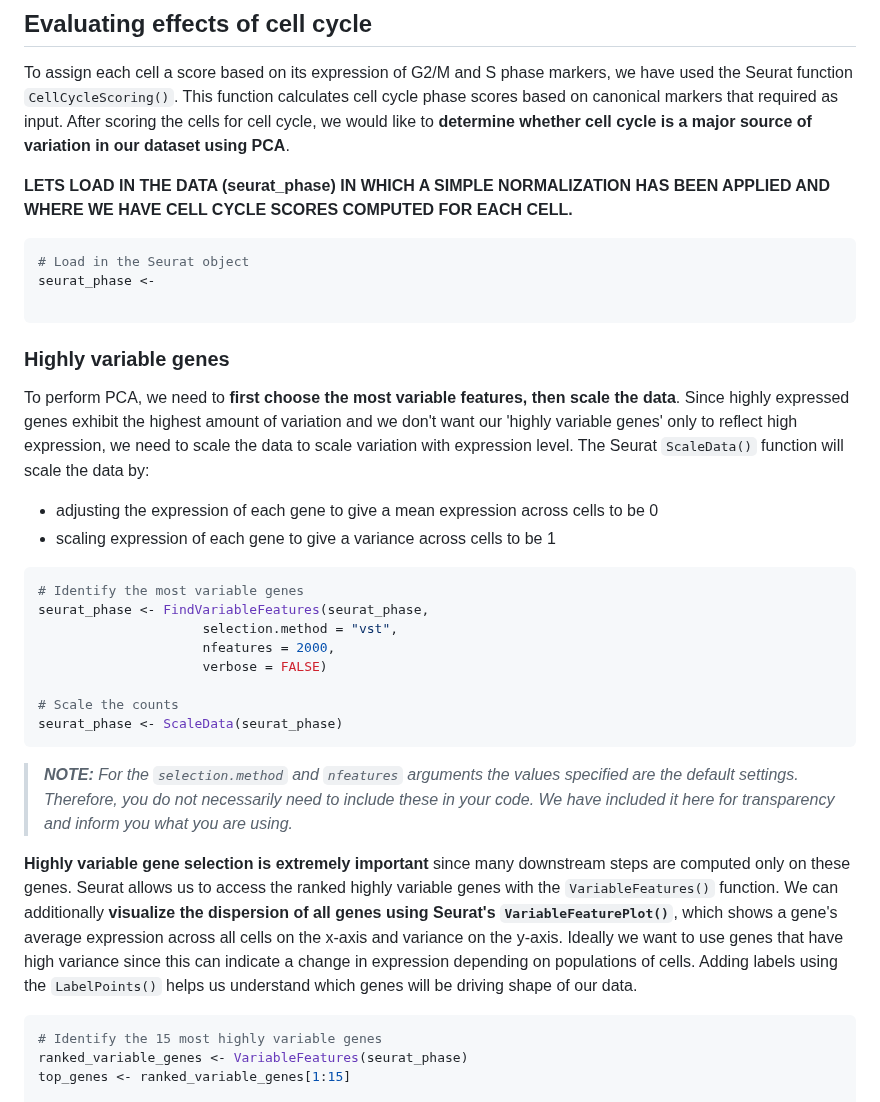
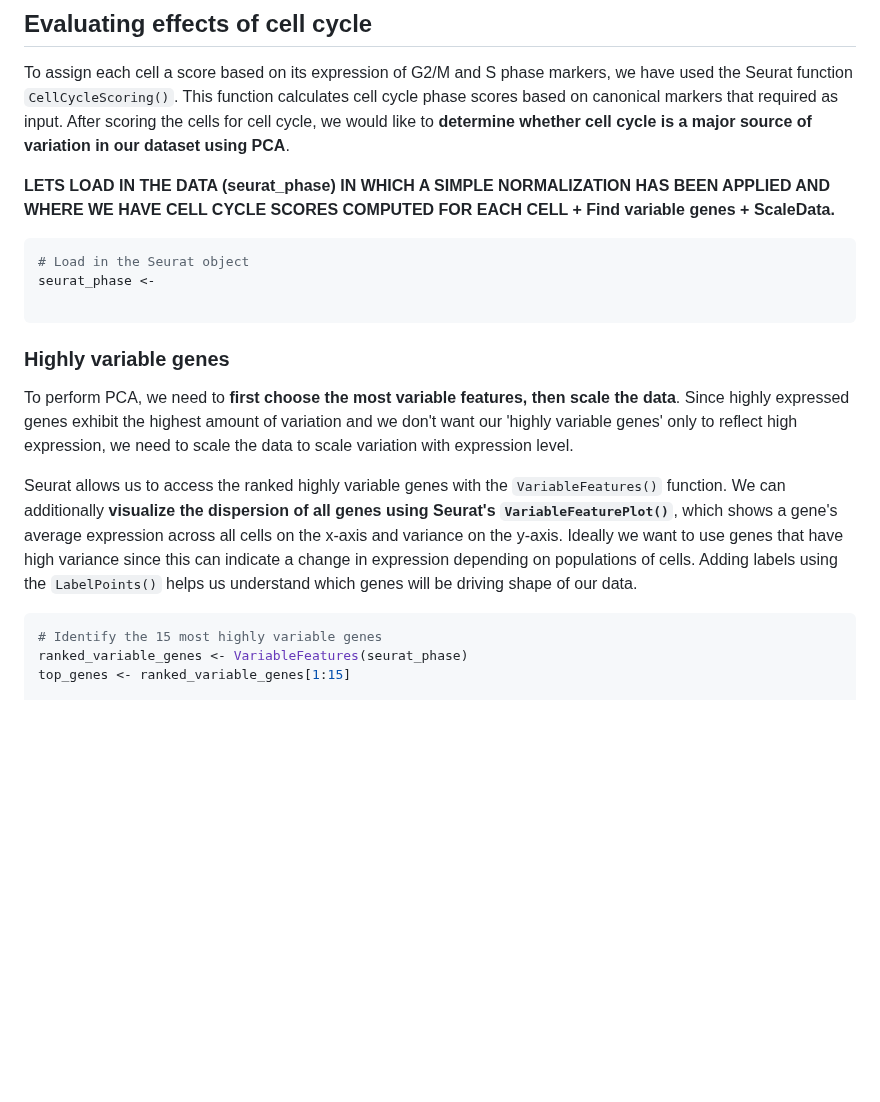
Before and after one commit to hbctraining/FoG_scRNA-seq_viz, a Markdown page: FoG_scRNAseq_viz.md, the part around one of its changes. GitHub-like rendering; blank space fills up the shorter version.

````diff
--- a/FoG_scRNAseq_viz.md
+++ b/FoG_scRNAseq_viz.md
@@ -173,7 +173,7 @@ Before we make any comparisons across cells, we will **apply a simple normalizat
 
 To assign each cell a score based on its expression of G2/M and S phase markers, we have used the Seurat function `CellCycleScoring()`. This function calculates cell cycle phase scores based on canonical markers that required as input. After scoring the cells for cell cycle, we would like to **determine whether cell cycle is a major source of variation in our dataset using PCA**.
 
-**LETS LOAD IN THE DATA (seurat_phase) IN WHICH A SIMPLE NORMALIZATION HAS BEEN APPLIED AND WHERE WE HAVE CELL CYCLE SCORES COMPUTED FOR EACH CELL.**
+**LETS LOAD IN THE DATA (seurat_phase) IN WHICH A SIMPLE NORMALIZATION HAS BEEN APPLIED AND WHERE WE HAVE CELL CYCLE SCORES COMPUTED FOR EACH CELL + Find variable genes + ScaleData.**
 
 ```r
 # Load in the Seurat object
@@ -182,25 +182,9 @@ seurat_phase <-
 ```
 
 ### Highly variable genes
-To perform PCA, we need to **first choose the most variable features, then scale the data**. Since highly expressed genes exhibit the highest amount of variation and we don't want our 'highly variable genes' only to reflect high expression, we need to scale the data to scale variation with expression level. The Seurat `ScaleData()` function will scale the data by:
+To perform PCA, we need to **first choose the most variable features, then scale the data**. Since highly expressed genes exhibit the highest amount of variation and we don't want our 'highly variable genes' only to reflect high expression, we need to scale the data to scale variation with expression level.
 
-* adjusting the expression of each gene to give a mean expression across cells to be 0
-* scaling expression of each gene to give a variance across cells to be 1
-
-```r
-# Identify the most variable genes
-seurat_phase <- FindVariableFeatures(seurat_phase,
-                     selection.method = "vst",
-                     nfeatures = 2000,
-                     verbose = FALSE)
-
-# Scale the counts
-seurat_phase <- ScaleData(seurat_phase)
-```
-
-> _**NOTE:** For the `selection.method` and `nfeatures` arguments the values specified are the default settings. Therefore, you do not necessarily need to include these in your code. We have included it here for transparency and inform you what you are using._
-
-**Highly variable gene selection is extremely important** since many downstream steps are computed only on these genes. Seurat allows us to access the ranked highly variable genes with the `VariableFeatures()` function. We can additionally **visualize the dispersion of all genes using Seurat's `VariableFeaturePlot()`**, which shows a gene's average expression across all cells on the x-axis and variance on the y-axis. Ideally we want to use genes that have high variance since this can indicate a change in expression depending on populations of cells. Adding labels using the `LabelPoints()` helps us understand which genes will be driving shape of our data.
+Seurat allows us to access the ranked highly variable genes with the `VariableFeatures()` function. We can additionally **visualize the dispersion of all genes using Seurat's `VariableFeaturePlot()`**, which shows a gene's average expression across all cells on the x-axis and variance on the y-axis. Ideally we want to use genes that have high variance since this can indicate a change in expression depending on populations of cells. Adding labels using the `LabelPoints()` helps us understand which genes will be driving shape of our data.
 
 ```r
 # Identify the 15 most highly variable genes
````
Also changed, not shown: other parts of FoG_scRNAseq_viz.md (+23 -0 lines).
